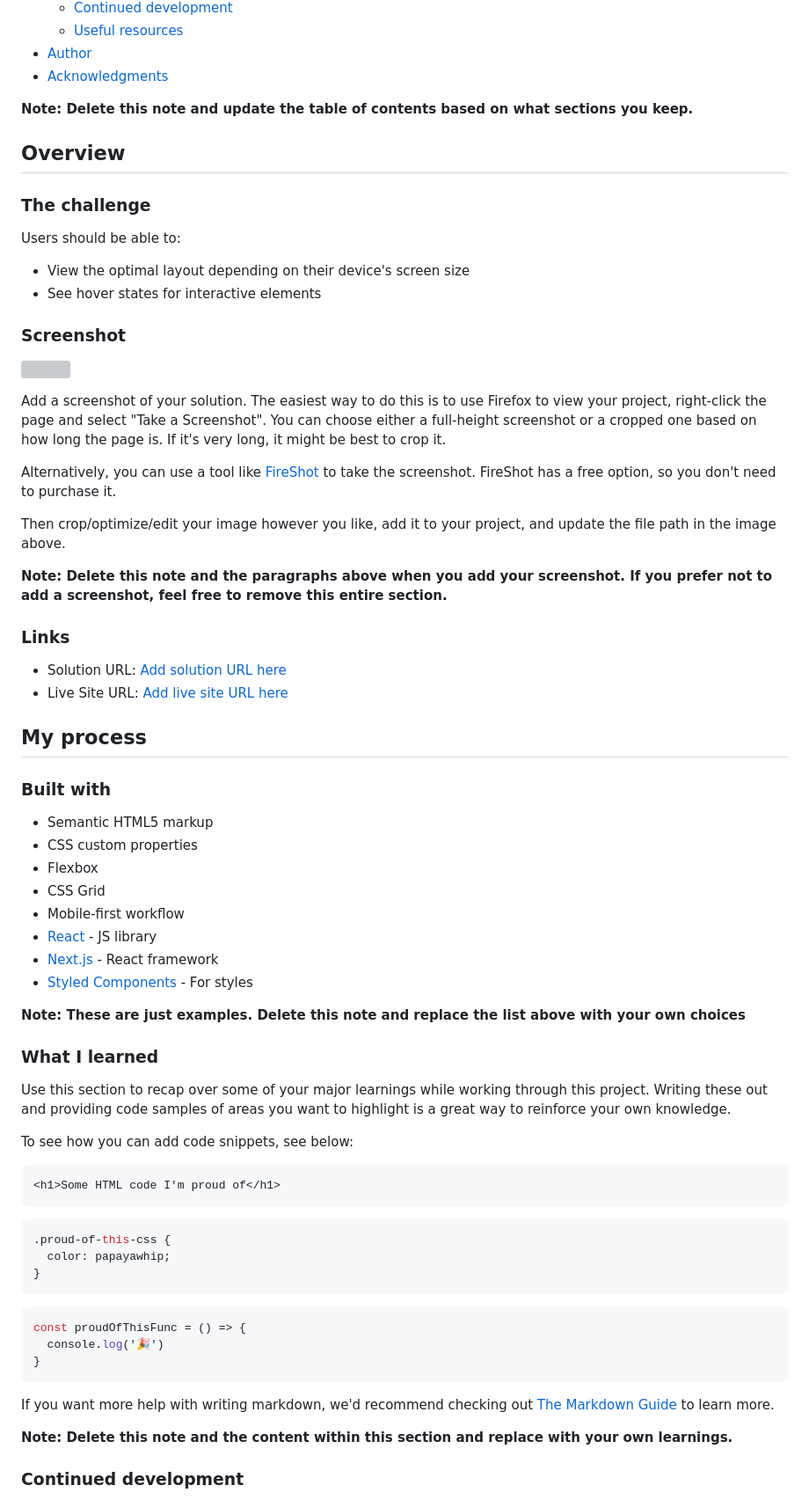
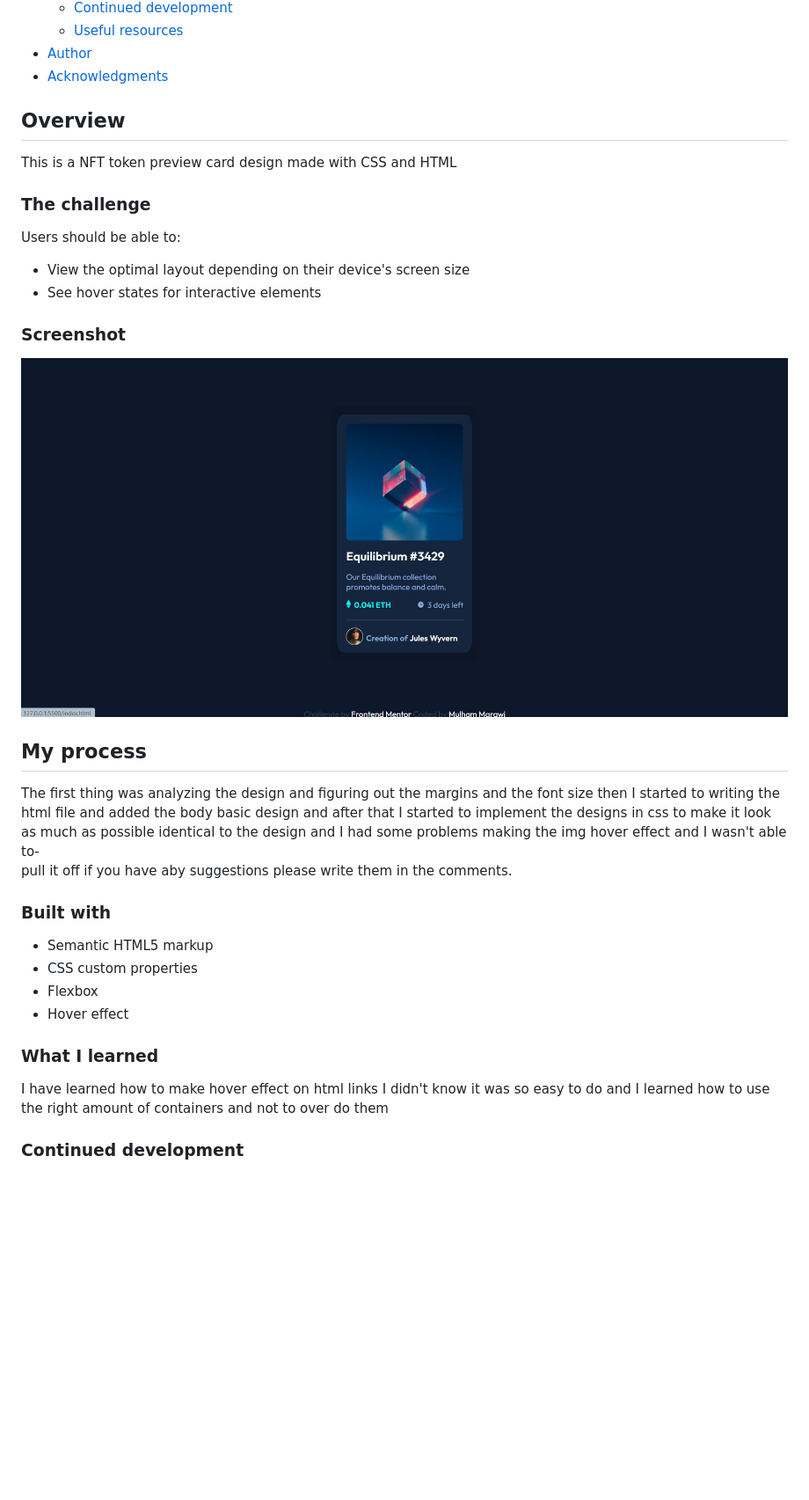
Before and after one commit to ispirar2/NFT-preview-card-component, a Markdown page: README-template.md, the part around the change printed below. Shown: that part at 88% size. Drawn GitHub-style; pictures changed too: images/Screenshot.jpg (added); blank space fills up the shorter version; grey boxes are pictures that could not be loaded.

````diff
--- a/README-template.md
+++ b/README-template.md
@@ -16,10 +16,9 @@ This is a solution to the [NFT preview card component challenge on Frontend Ment
 - [Author](#author)
 - [Acknowledgments](#acknowledgments)
 
-**Note: Delete this note and update the table of contents based on what sections you keep.**
 
 ## Overview
-
+This is a NFT token preview card design made with CSS and HTML
 ### The challenge
 
 Users should be able to:
@@ -29,58 +28,21 @@ Users should be able to:
 
 ### Screenshot
 
-![](./screenshot.jpg)
-
-Add a screenshot of your solution. The easiest way to do this is to use Firefox to view your project, right-click the page and select "Take a Screenshot". You can choose either a full-height screenshot or a cropped one based on how long the page is. If it's very long, it might be best to crop it.
-
-Alternatively, you can use a tool like [FireShot](https://getfireshot.com/) to take the screenshot. FireShot has a free option, so you don't need to purchase it.
-
-Then crop/optimize/edit your image however you like, add it to your project, and update the file path in the image above.
-
-**Note: Delete this note and the paragraphs above when you add your screenshot. If you prefer not to add a screenshot, feel free to remove this entire section.**
-
-### Links
-
-- Solution URL: [Add solution URL here](https://your-solution-url.com)
-- Live Site URL: [Add live site URL here](https://your-live-site-url.com)
-
+![](/images/Screenshot.jpg)
 ## My process
-
+The first thing was analyzing the design and figuring out the margins and the font size
+then I started to writing the html file and added the body basic design and after that
+I started to implement the designs in css to make it look as much as possible identical
+to the design and I had some problems making the img hover effect and I wasn't able to-
+pull it off if you have aby suggestions please write them in the comments.
 ### Built with
 
 - Semantic HTML5 markup
 - CSS custom properties
 - Flexbox
-- CSS Grid
-- Mobile-first workflow
-- [React](https://reactjs.org/) - JS library
-- [Next.js](https://nextjs.org/) - React framework
-- [Styled Components](https://styled-components.com/) - For styles
-
-**Note: These are just examples. Delete this note and replace the list above with your own choices**
+- Hover effect
 
 ### What I learned
-
-Use this section to recap over some of your major learnings while working through this project. Writing these out and providing code samples of areas you want to highlight is a great way to reinforce your own knowledge.
-
-To see how you can add code snippets, see below:
-
-```html
-<h1>Some HTML code I'm proud of</h1>
-```
-```css
-.proud-of-this-css {
-  color: papayawhip;
-}
-```
-```js
-const proudOfThisFunc = () => {
-  console.log('🎉')
-}
-```
-
-If you want more help with writing markdown, we'd recommend checking out [The Markdown Guide](https://www.markdownguide.org/) to learn more.
-
-**Note: Delete this note and the content within this section and replace with your own learnings.**
-
+I have learned how to make hover effect on html links I didn't know it was so easy to do
+and I learned how to use the right amount of containers and not to over do them
 ### Continued development
````
Also changed, not shown: other parts of README-template.md (+3 -23 lines), 2 other files.
